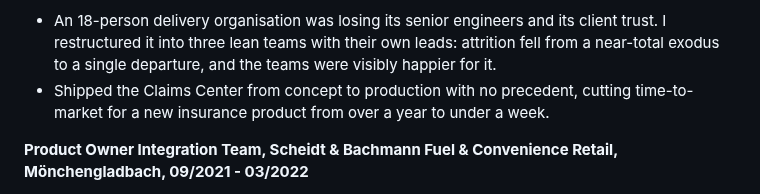
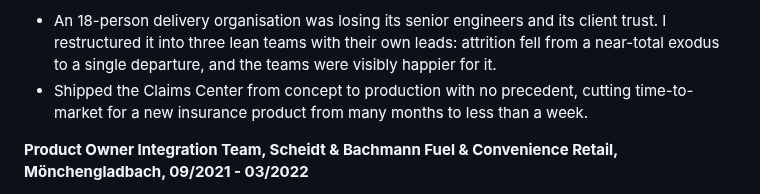
Before and after one commit to hilbertp/job-bot, a Markdown page: data/applications/cv_general_ats.md, the part around the change. Rendered like a GitHub page.

Commit message:
fix(cv): tone the EMIL time-to-market claim down to what a reader will believe
"From over a year to under a week" is true and is what PROFILE.md records.
Philipp's objection on 2026-08-13 is that it is not credible: a reader will
not accept that launching an insurance product used to take more than a year,
and a claim that reads as inflated costs more than a smaller one, because
nobody fact-checks it, they just discount the rest of the page.

Now reads "from many months to less than a week". Same achievement, inside
what a reader will grant without stopping.

He gave this wording once already and I overrode it, keeping the documented
stronger version on the grounds that it was both stronger and in circulation.
That was the wrong call: strength is only worth what the reader believes, and
he is the one who knows his audience.

Note for the corpus, not fixed here: 39 existing application documents carry
the over-a-year framing. They are already sent, so there is nothing to
correct in the wild, but any of them reused as a template will reintroduce
it. PROFILE.md also still records ">1 year to <1 week" and needs the same
change once #117 merges.

Still 2 pages, "ATS audit clean", 13 tests pass.

Co-Authored-By: Claude Opus 5 <noreply@anthropic.com>

```diff
--- a/data/applications/cv_general_ats.md
+++ b/data/applications/cv_general_ats.md
@@ -55,7 +55,7 @@ Healthcare. Mobile patient app for iOS and Android, piloted in hospitals.
 Insurance. B2B SaaS platform for insurers, reinsurers, brokers and underwriters.
 
 - An 18-person delivery organisation was losing its senior engineers and its client trust. I restructured it into three lean teams with their own leads: attrition fell from a near-total exodus to a single departure, and the teams were visibly happier for it.
-- Shipped the Claims Center from concept to production with no precedent, cutting time-to-market for a new insurance product from over a year to under a week.
+- Shipped the Claims Center from concept to production with no precedent, cutting time-to-market for a new insurance product from many months to less than a week.
 
 **Product Owner Integration Team, Scheidt & Bachmann Fuel & Convenience Retail, Mönchengladbach, 09/2021 - 03/2022**
 
```
